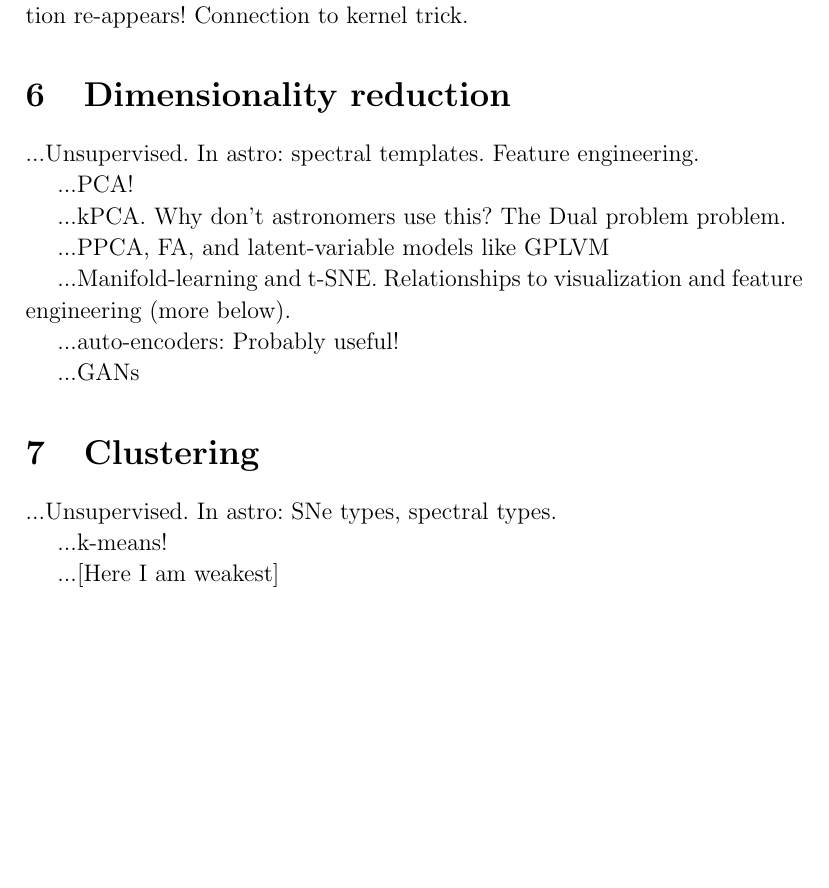
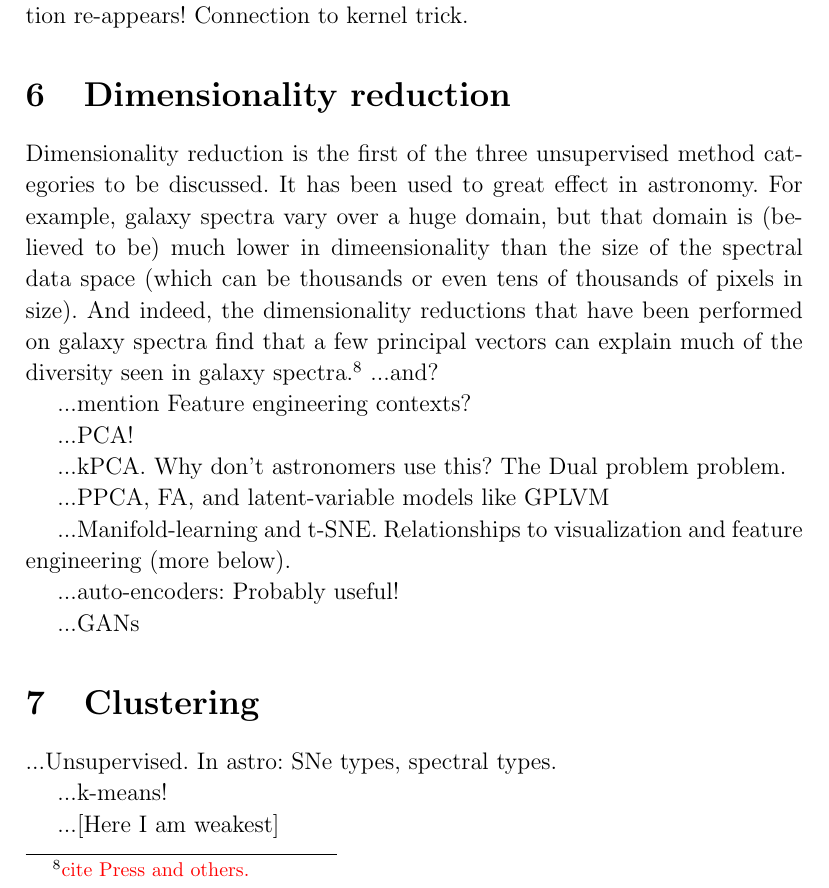
Before and after one commit to davidwhogg/ML4A, a LaTeX document (tex/ml4a.tex): part of page 6 of 8, cut so that both start at the same text, the shorter picture padded with empty space. Compiled offline with pdfLaTeX.

Commit message:
start PCA section

```diff
--- a/tex/ml4a.tex
+++ b/tex/ml4a.tex
@@ -318,7 +318,20 @@ Connection to kernel trick.
 
 \section{Dimensionality reduction}
 
-...Unsupervised. In astro: spectral templates. Feature engineering.
+Dimensionality reduction is the first of the three unsupervised
+method categories to be discussed.
+It has been used to great effect in astronomy.
+For example, galaxy spectra vary over a huge domain, but that
+domain is (believed to be) much lower in dimeensionality than the size
+of the spectral data space (which can be thousands or even tens of
+thousands of pixels in size).
+And indeed, the dimensionality reductions that have been performed on
+galaxy spectra find that a few principal vectors can explain much of
+the diversity seen in galaxy spectra.\footnote{\todo{cite Press and
+    others.}}
+...and?
+
+...mention Feature engineering contexts?
 
 ...PCA!
 
```
